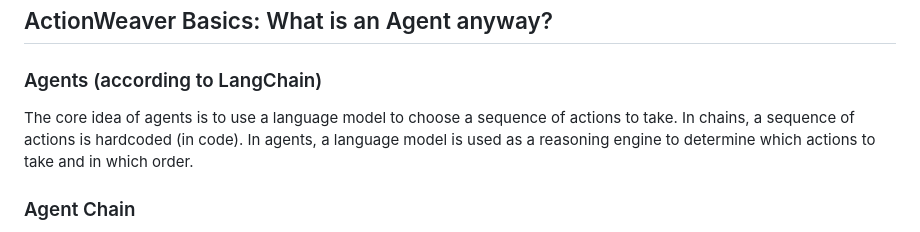
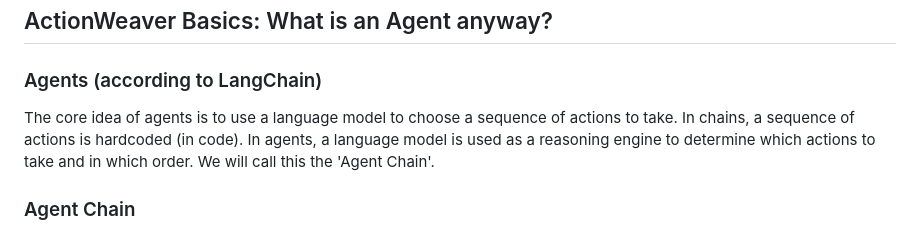
Before and after one commit to ranfysvalle02/Interactive-RAG, a Markdown page: README.md, the part around the change. Rendered like a GitHub page.

```diff
--- a/README.md
+++ b/README.md
@@ -297,7 +297,7 @@ Since the bot is unable to provide an answer, it initiated a Google search to fi
 ## ActionWeaver Basics: What is an Agent anyway?
 ### Agents (according to LangChain)
 
-The core idea of agents is to use a language model to choose a sequence of actions to take. In chains, a sequence of actions is hardcoded (in code). In agents, a language model is used as a reasoning engine to determine which actions to take and in which order.
+The core idea of agents is to use a language model to choose a sequence of actions to take. In chains, a sequence of actions is hardcoded (in code). In agents, a language model is used as a reasoning engine to determine which actions to take and in which order. We will call this the 'Agent Chain'.
 
 ### Agent Chain
 
```
